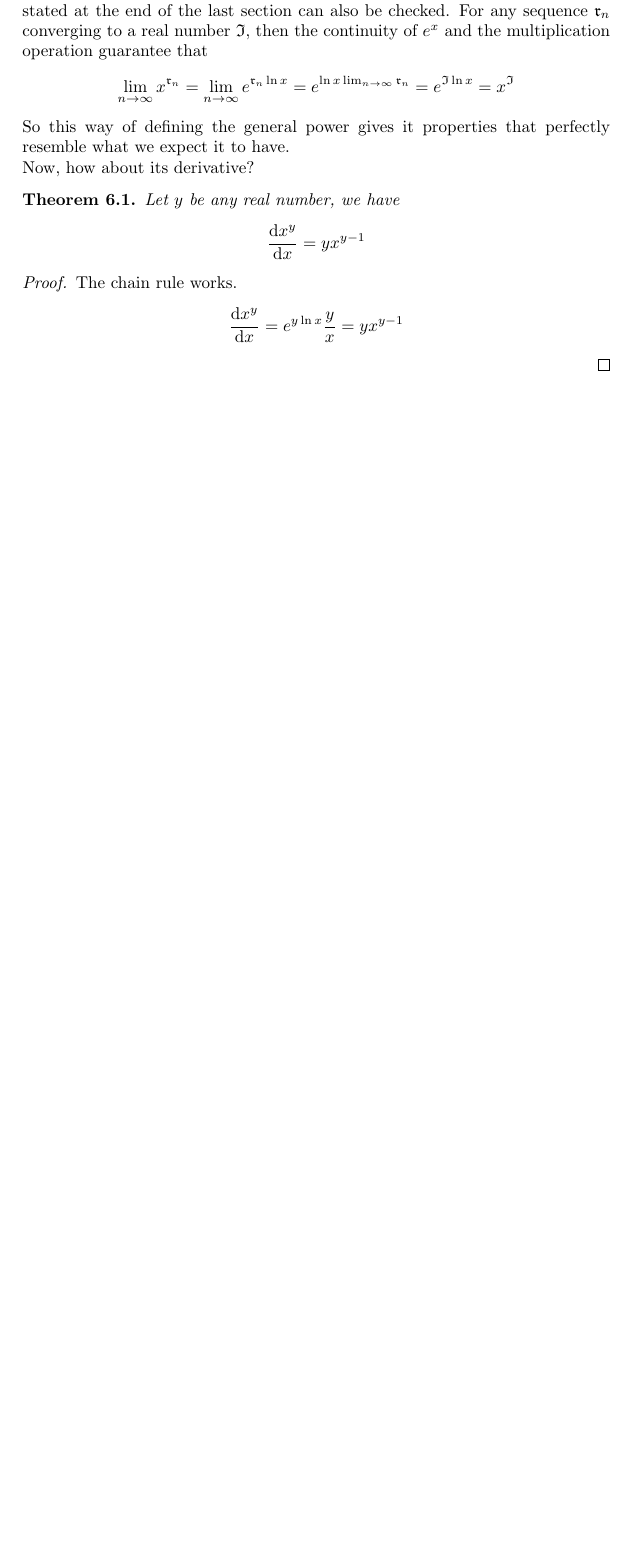
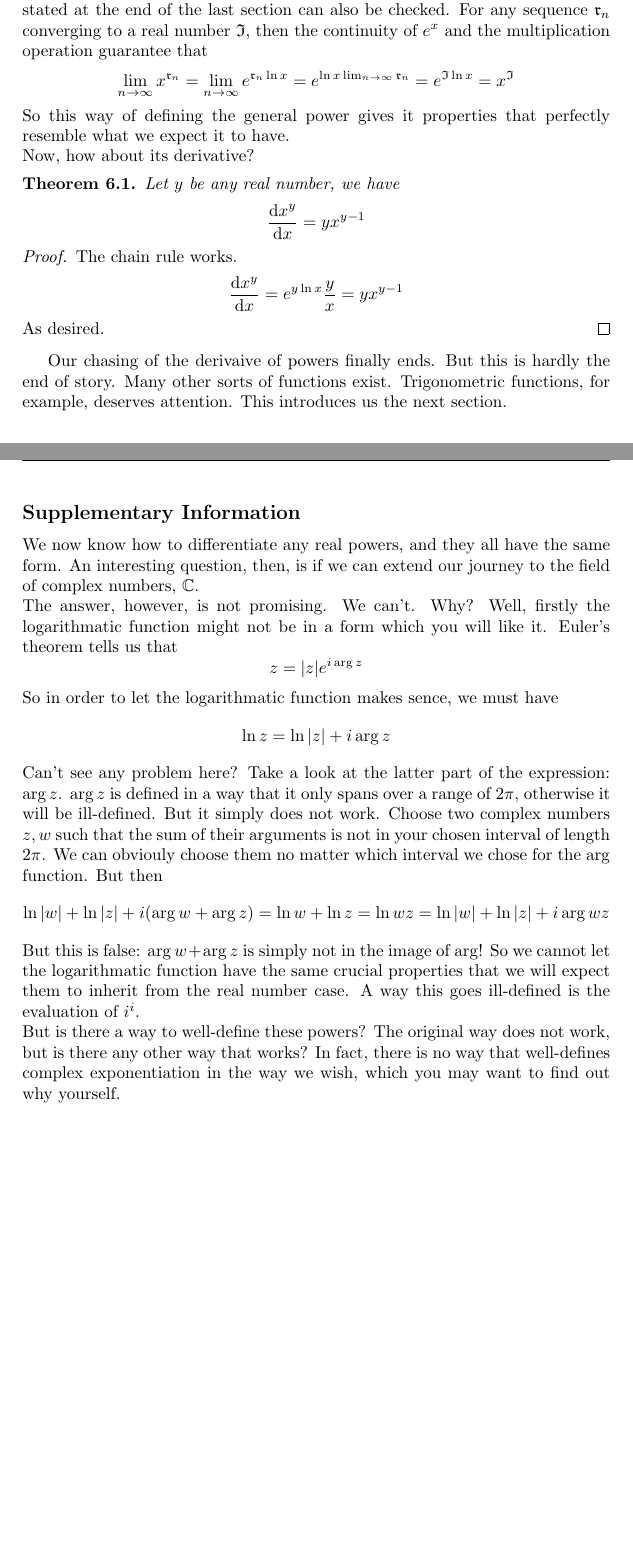
Before and after one commit to mklprudence/5-triple-star, a LaTeX document (resources/Mathematics EP M2/Notes/Differentiation/main.tex, which reads resources/Mathematics EP M2/Notes/Differentiation/ss6/content.tex): part of page 12 of 12 before the commit and two parts of pages 12 and 13 of 13 after it, the two joined at a grey line, cut so that both start at the same text, the shorter picture padded with empty space. Compiled offline with pdfLaTeX.

Commit message:
Updated Differentiation/ss6

```diff
--- a/resources/Mathematics EP M2/Notes/Differentiation/main.tex
+++ b/resources/Mathematics EP M2/Notes/Differentiation/main.tex
@@ -35,6 +35,8 @@
 
     \section{Derivatives of Logarithm and Irrational Powers}
     \input{ss6/content.tex}
+    \subsection*{Supplementary Information}
+    \input{ss6/supp.tex}
 
     %TODO
     %\section{Derivatives of trigonometric functions}
--- a/resources/Mathematics EP M2/Notes/Differentiation/ss6/content.tex
+++ b/resources/Mathematics EP M2/Notes/Differentiation/ss6/content.tex
@@ -35,4 +35,10 @@ Now, how about its derivative?
 \begin{proof}
     The chain rule works.
     $$\frac{\mathrm dx^y}{\mathrm dx}=e^{y\ln x}\frac{y}{x}=yx^{y-1}$$
+    As desired.
 \end{proof}
+Our chasing of the derivaive of powers finally ends.
+But this is hardly the end of story.
+Many other sorts of functions exist.
+Trigonometric functions, for example, deserves attention.
+This introduces us the next section.
```
